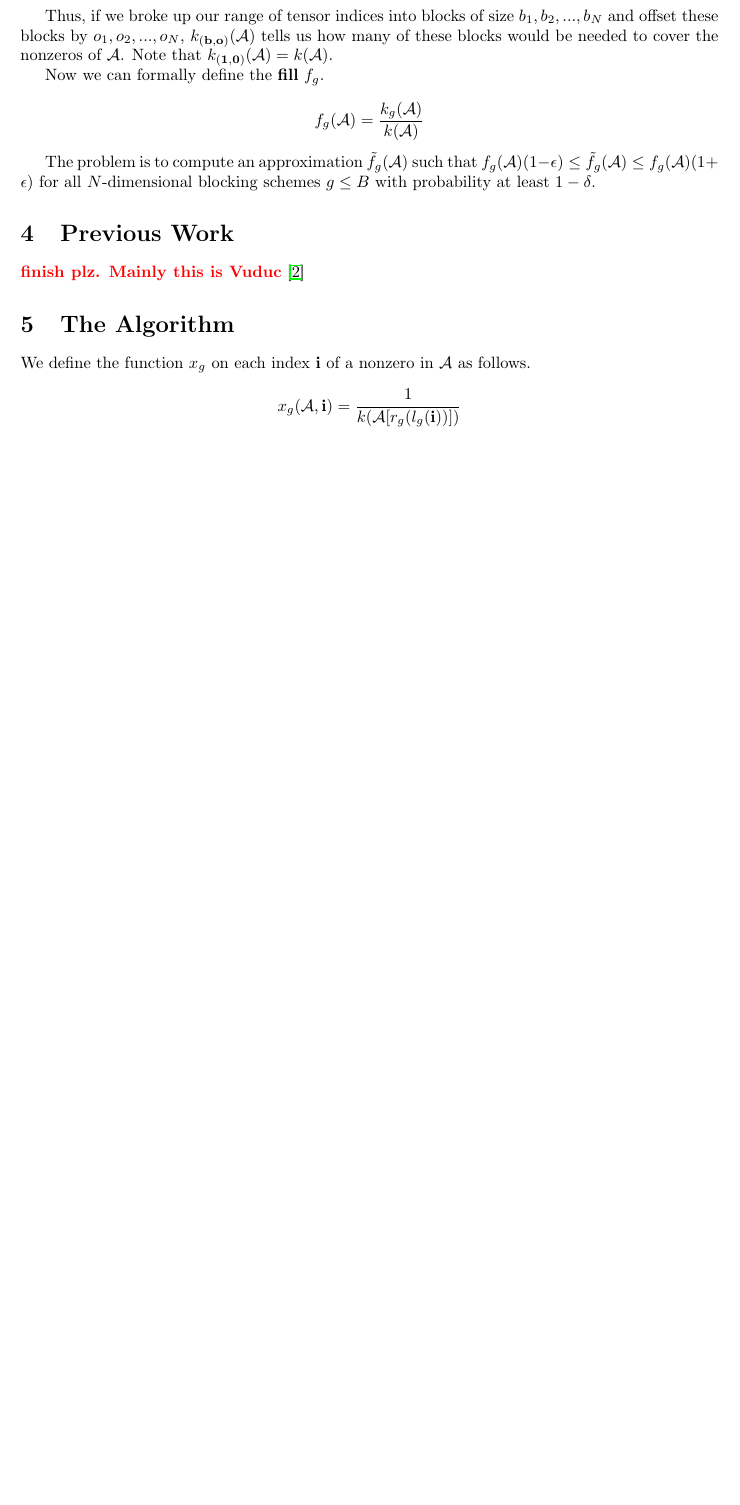
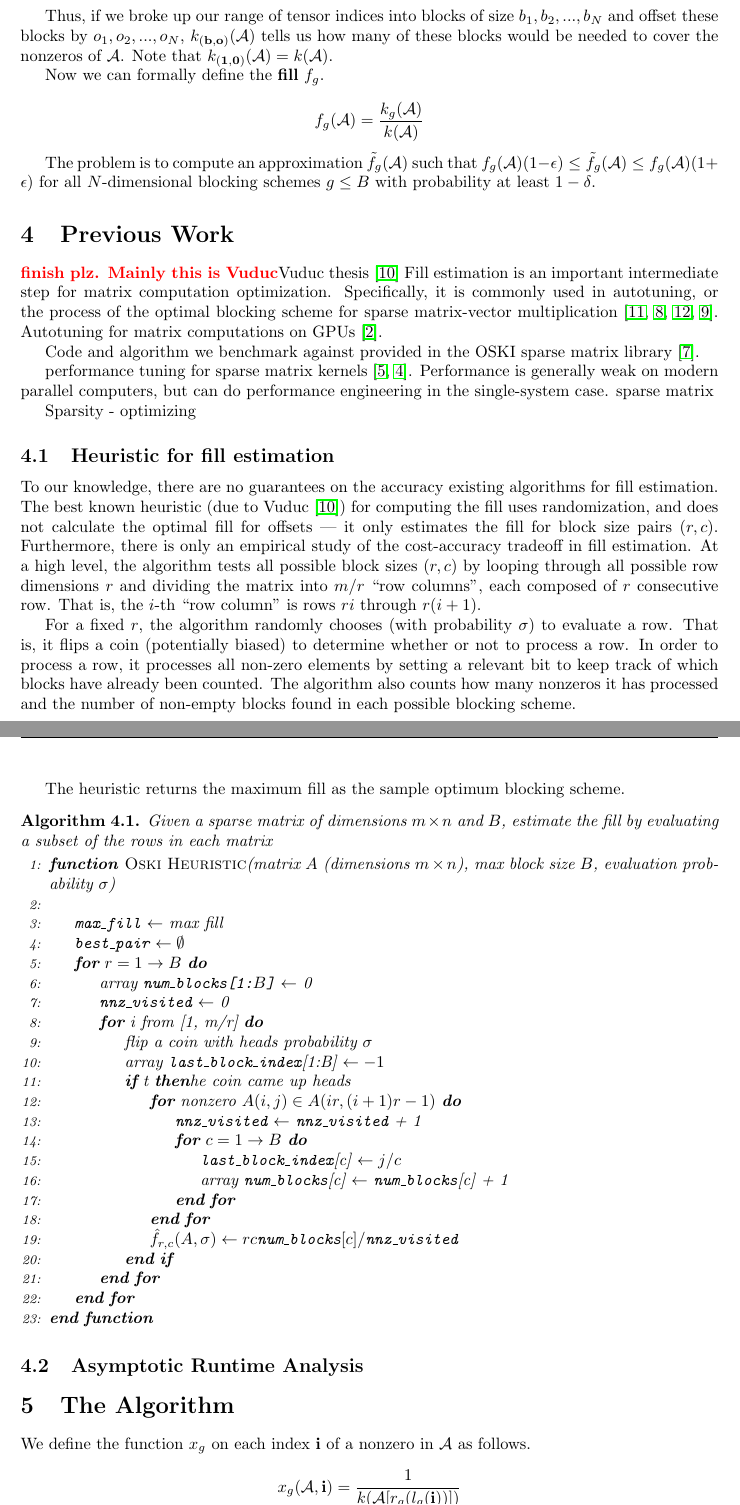
Before and after one commit to willow-ahrens/FillEstimation, a LaTeX document (report/main.tex, which reads report/intro.tex, report/related.tex): part of page 3 of 6 before the commit and two parts of pages 3 and 4 of 7 after it, the two joined at a grey line, cut so that both start at the same text, the shorter picture padded with empty space. Compiled offline with pdfLaTeX.

Commit message:
citations, writing

```diff
--- a/report/intro.tex
+++ b/report/intro.tex
@@ -20,7 +22,7 @@
     \tilde{P}_{rc}(A) = \frac{P_{rc}(dense)}{f_{rc}(A)}
   \]
 
-  Thus, our task is to compute $f_{rc}$ for all $r$ and $c$ to within some tolerable relative accuracy, and to do so efficiently. Statistical sampling methods given by Vuduc et. al. provide no theoretical guarantee of accuracy, and take as long as 1 to 10 times the time it takes to perform a sparse matrix vector multiplication on the same matrix. We describe an algorithm which provides estimates to within $\epsilon$ relative error with probability $1 - \delta$ in time \todo{$O(\log(\delta)/\epsilon^2)$}, and show that our algorithm runs efficiently and accurately on real-world cases. Note that our algorithm depends only on the desired accuracy, whereas the algorithm in \cite{vuduc04} depends linearly upon the number of nonzeros.
+  Thus, our task is to compute $f_{rc}$ for all $r$ and $c$ to within some tolerable relative accuracy, and to do so efficiently. Statistical sampling methods given by Vuduc et. al. provide no theoretical guarantee of accuracy, and take as long as 1 to 10 times the time it takes to perform a sparse matrix vector multiplication on the same matrix~\cite{vuduc04}. We describe an algorithm which provides estimates to within $\epsilon$ relative error with probability $1 - \delta$ in time \todo{$O(\log(\delta)/\epsilon^2)$}, and show that our algorithm runs efficiently and accurately on real-world cases. Note that our algorithm depends only on the desired accuracy, whereas the algorithm introduced by Vuduc et al.\ depends linearly upon the number of nonzeros.
 
   Our algorithm estimates a more general notion of fill for tensors, where we divide the tensor into smaller subarrays (our blocks) and again only the nonzero blocks and their locations are stored in each row of the tensor. We further generalize this by allowing the user to offset the grid of blocks by some fixed amount, so that the block structure of the tensor does not have to align with the block size.
 
--- a/report/related.tex
+++ b/report/related.tex
@@ -1,4 +1,55 @@
 % !TEX root =  main.tex
 
 \section{Previous Work}
-    \todo{finish plz. Mainly this is Vuduc}~\cite{vuduc04}
+    \todo{finish plz. Mainly this is Vuduc}Vuduc thesis~\cite{vuduc04}
+Fill estimation is an important intermediate step for matrix computation optimization. Specifically, it is commonly used in autotuning, or the process of the optimal blocking scheme for sparse matrix-vector multiplication~\cite{WillOlVu09, VuducDeYe02, YilmAkGa16, VuducMo05}. Autotuning for matrix computations on GPUs~\cite{ChoiSiVu10}.
+
+Code and algorithm we benchmark against provided in the {OSKI} sparse matrix library~\cite{VuducDeYe05}.
+
+performance tuning for sparse matrix kernels~\cite{ImYeVu04, ImYe01}. Performance is generally weak on modern parallel computers, but can do performance engineering in the single-system case.
+sparse matrix
+
+
+{Sparsity} - optimizing
+
+\subsection{Heuristic for fill estimation}
+
+To our knowledge, there are no guarantees on the accuracy existing algorithms for fill estimation. The best known heuristic (due to Vuduc~\cite{vuduc04}) for computing the fill uses randomization, and does not calculate the optimal fill for offsets --- it only estimates the fill for block size pairs $(r,c)$. Furthermore, there is only an empirical study of the cost-accuracy tradeoff in fill estimation. At a high level, the algorithm tests all possible block sizes $(r,c)$ by looping through all possible row dimensions $r$ and dividing the matrix into $m/r$ ``row columns'', each composed of $r$ consecutive row. That is, the $i$-th ``row column'' is rows $ri$ through $r(i+1)$.
+
+For a fixed $r$, the algorithm randomly chooses (with probability $\sigma$) to evaluate a row. That is, it flips a coin (potentially biased) to determine whether or not to process a row. In order to process a row, it processes all non-zero elements by setting a relevant bit to keep track of which blocks have already been counted. The algorithm also counts how many nonzeros it has processed and the number of non-empty blocks found in each possible blocking scheme.
+
+The heuristic returns the maximum fill as the sample optimum blocking scheme.
+
+ \begin{samepage}
+    \begin{alg}
+      Given a sparse matrix of dimensions $m \times n$ and $B$, estimate the fill by evaluating a subset of the rows in each matrix
+      \begin{algorithmic}[1]
+        \Function{Oski Heuristic}{matrix $A$ (dimensions $m \times n$), max block size $B$, evaluation probability $\sigma$} \\
+       \State \texttt{max\_fill} $\gets$ max fill
+       \State \texttt{best\_pair} $\gets \emptyset$
+          \For{$r = 1 \to B$}
+          \State array \texttt{num\_blocks[1:$B$]} $\gets$ 0
+          \State \texttt{nnz\_visited} $\gets$ 0
+          \For{i from [1, m/r]}
+          \State flip a coin with heads probability $\sigma$
+          \State array \texttt{last\_block\_index}[1:B] $\gets -1$
+          \If the coin came up heads
+          \For{nonzero $A(i,j) \in A(ir, (i+1)r-1)$}
+          \State \texttt{nnz\_visited} $\gets$ \texttt{nnz\_visited} + 1
+          \For{$c = 1 \to B$}
+          \State \texttt{last\_block\_index}[c] $\gets j/c$
+          \State array \texttt{num\_blocks}[c] $\gets$ \texttt{num\_blocks}[c] + 1
+          \EndFor
+          \EndFor
+          \State $\hat{f}_{r,c}(A, \sigma) \gets rc\texttt{num\_blocks}[c]  /  \texttt{nnz\_visited} $
+          \EndIf
+          \EndFor
+          \EndFor
+        \EndFunction
+      \end{algorithmic}
+      \label{alg:oski}
+    \end{alg}
+    \end{samepage}
+
+
+\subsection{Asymptotic Runtime Analysis}
```
Also changed, not shown: report/bib-all.bib (+33 -1 lines), report/implementation.tex (+1 -0 lines), report/notation.tex (+1 -1 lines), report/intro.tex (8 more changed lines).
